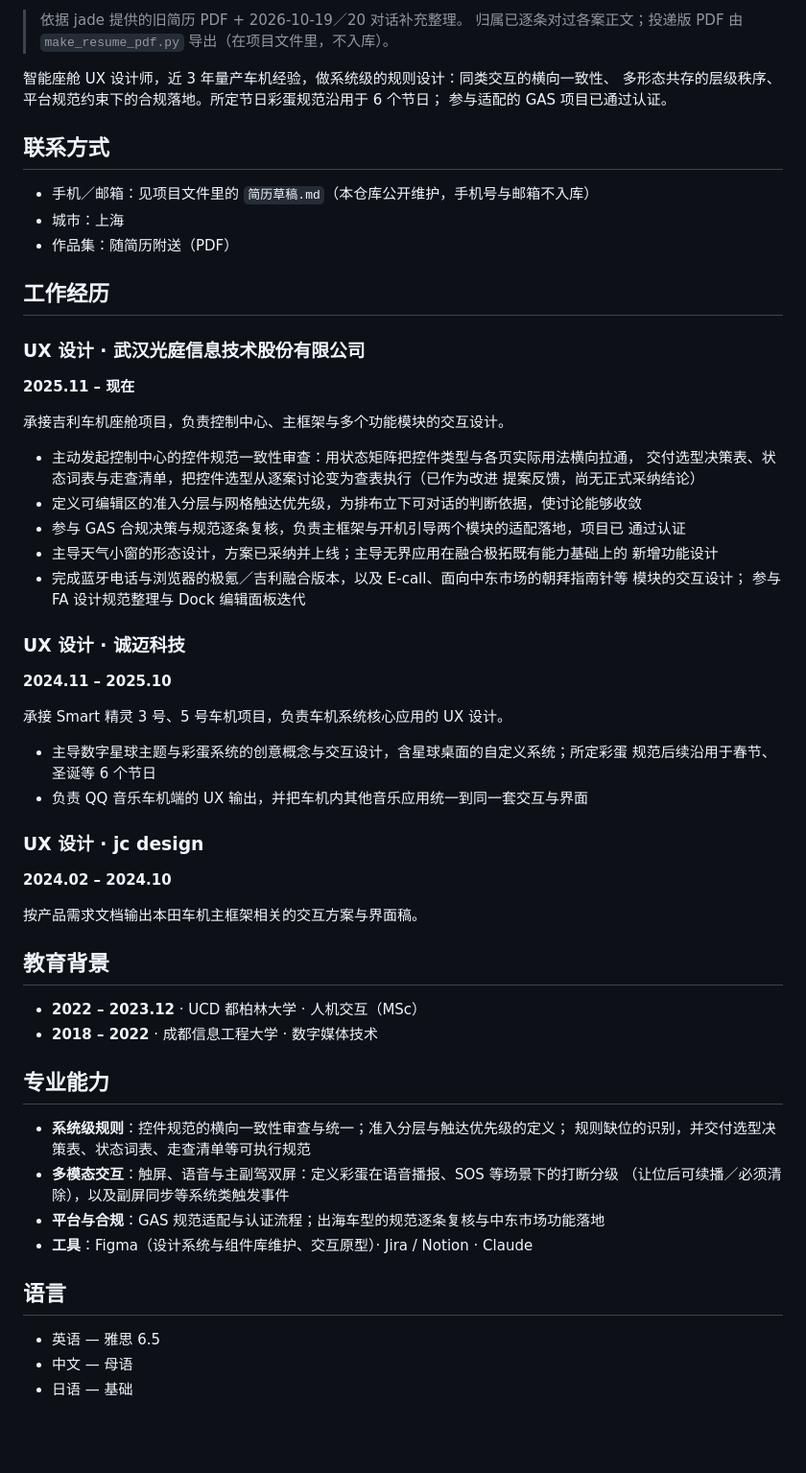
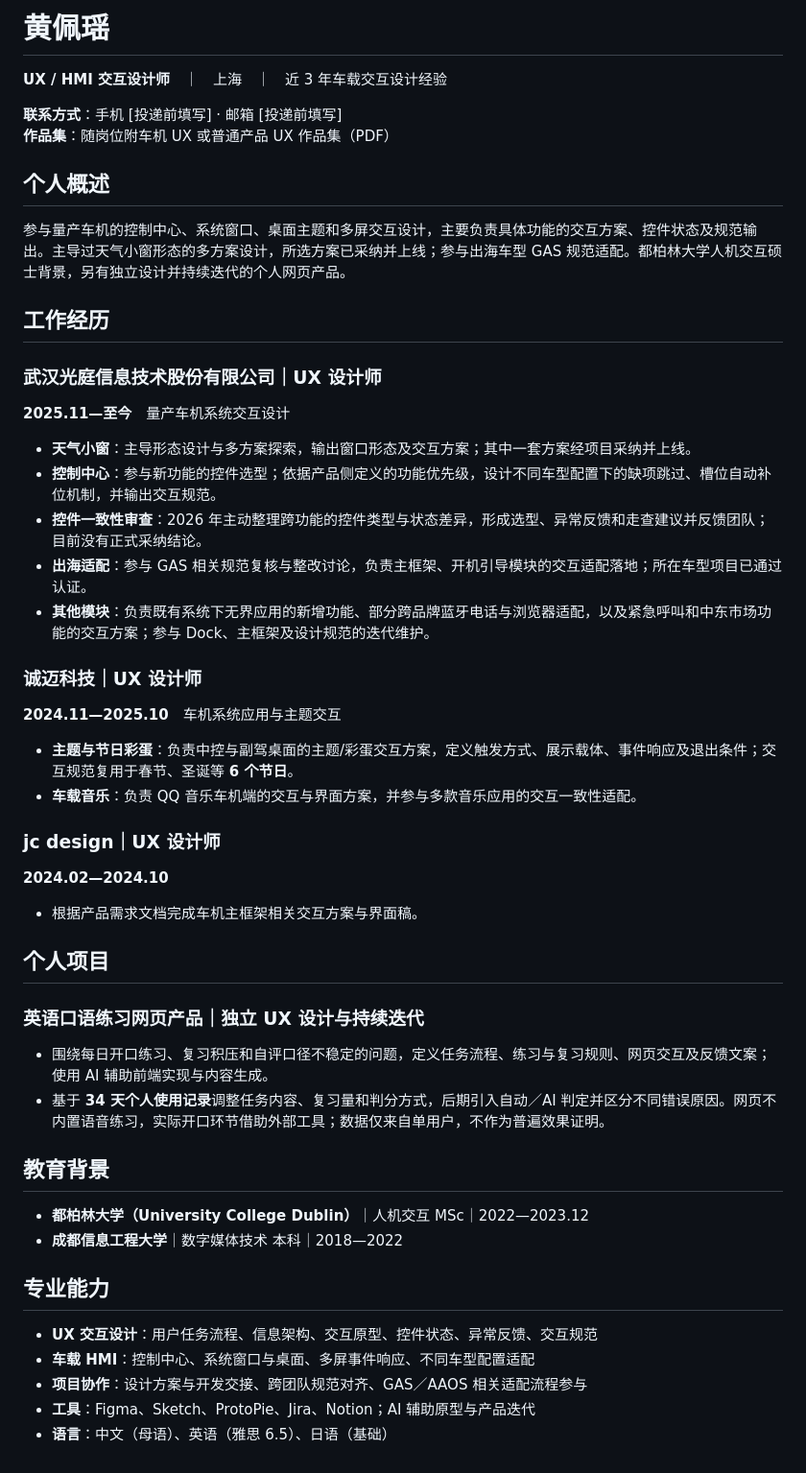
Before and after one commit to jadecoltrane/portfolio, a Markdown page: 简历.md, the part around one of its changes. Shown at 96% size. Rendered like a GitHub page; blank space fills up the shorter version.

Commit message:
Rewrite public UX resume around verified shipped HMI work and personal UX product, with accurate attribution

```diff
--- a/简历.md
+++ b/简历.md
@@ -2,69 +2,53 @@
 
-> 依据 jade 提供的旧简历 PDF + 2026-10-19／20 对话补充整理。
-> 归属已逐条对过各案正文；投递版 PDF 由 `make_resume_pdf.py` 导出（在项目文件里，不入库）。
+# 黄佩瑶
 
-智能座舱 UX 设计师，近 3 年量产车机经验，做系统级的规则设计：同类交互的横向一致性、
-多形态共存的层级秩序、平台规范约束下的合规落地。所定节日彩蛋规范沿用于 6 个节日；
-参与适配的 GAS 项目已通过认证。
+**UX / HMI 交互设计师**　｜　上海　｜　近 3 年车载交互设计经验
 
-## 联系方式
+**联系方式**：手机 [投递前填写] · 邮箱 [投递前填写]
+**作品集**：随岗位附车机 UX 或普通产品 UX 作品集（PDF）
 
-- 手机／邮箱：见项目文件里的 `简历草稿.md`（本仓库公开维护，手机号与邮箱不入库）
-- 城市：上海
-- 作品集：随简历附送（PDF）
+## 个人概述
+
+参与量产车机的控制中心、系统窗口、桌面主题和多屏交互设计，主要负责具体功能的交互方案、控件状态及规范输出。主导过天气小窗形态的多方案设计，所选方案已采纳并上线；参与出海车型 GAS 规范适配。都柏林大学人机交互硕士背景，另有独立设计并持续迭代的个人网页产品。
 
 ## 工作经历
 
-### UX 设计 · 武汉光庭信息技术股份有限公司
+### 武汉光庭信息技术股份有限公司｜UX 设计师
+**2025.11—至今**　量产车机系统交互设计
 
-**2025.11 – 现在**
+- **天气小窗**：主导形态设计与多方案探索，输出窗口形态及交互方案；其中一套方案经项目采纳并上线。
+- **控制中心**：参与新功能的控件选型；依据产品侧定义的功能优先级，设计不同车型配置下的缺项跳过、槽位自动补位机制，并输出交互规范。
+- **控件一致性审查**：2026 年主动整理跨功能的控件类型与状态差异，形成选型、异常反馈和走查建议并反馈团队；目前没有正式采纳结论。
+- **出海适配**：参与 GAS 相关规范复核与整改讨论，负责主框架、开机引导模块的交互适配落地；所在车型项目已通过认证。
+- **其他模块**：负责既有系统下无界应用的新增功能、部分跨品牌蓝牙电话与浏览器适配，以及紧急呼叫和中东市场功能的交互方案；参与 Dock、主框架及设计规范的迭代维护。
 
-承接吉利车机座舱项目，负责控制中心、主框架与多个功能模块的交互设计。
+### 诚迈科技｜UX 设计师
+**2024.11—2025.10**　车机系统应用与主题交互
 
-- 主动发起控制中心的控件规范一致性审查：用状态矩阵把控件类型与各页实际用法横向拉通，
-  交付选型决策表、状态词表与走查清单，把控件选型从逐案讨论变为查表执行（已作为改进
-  提案反馈，尚无正式采纳结论）
-- 定义可编辑区的准入分层与网格触达优先级，为排布立下可对话的判断依据，使讨论能够收敛
-- 参与 GAS 合规决策与规范逐条复核，负责主框架与开机引导两个模块的适配落地，项目已
-  通过认证
-- 主导天气小窗的形态设计，方案已采纳并上线；主导无界应用在融合极拓既有能力基础上的
-  新增功能设计
-- 完成蓝牙电话与浏览器的极氪／吉利融合版本，以及 E-call、面向中东市场的朝拜指南针等
-  模块的交互设计；
-  参与 FA 设计规范整理与 Dock 编辑面板迭代
+- **主题与节日彩蛋**：负责中控与副驾桌面的主题/彩蛋交互方案，定义触发方式、展示载体、事件响应及退出条件；交互规范复用于春节、圣诞等 **6 个节日**。
+- **车载音乐**：负责 QQ 音乐车机端的交互与界面方案，并参与多款音乐应用的交互一致性适配。
 
-### UX 设计 · 诚迈科技
+### jc design｜UX 设计师
+**2024.02—2024.10**
 
-**2024.11 – 2025.10**
+- 根据产品需求文档完成车机主框架相关交互方案与界面稿。
 
-承接 Smart 精灵 3 号、5 号车机项目，负责车机系统核心应用的 UX 设计。
+## 个人项目
 
-- 主导数字星球主题与彩蛋系统的创意概念与交互设计，含星球桌面的自定义系统；所定彩蛋
-  规范后续沿用于春节、圣诞等 6 个节日
-- 负责 QQ 音乐车机端的 UX 输出，并把车机内其他音乐应用统一到同一套交互与界面
+### 英语口语练习网页产品｜独立 UX 设计与持续迭代
 
-### UX 设计 · jc design
-
-**2024.02 – 2024.10**
-
-按产品需求文档输出本田车机主框架相关的交互方案与界面稿。
+- 围绕每日开口练习、复习积压和自评口径不稳定的问题，定义任务流程、练习与复习规则、网页交互及反馈文案；使用 AI 辅助前端实现与内容生成。
+- 基于 **34 天个人使用记录**调整任务内容、复习量和判分方式，后期引入自动／AI 判定并区分不同错误原因。网页不内置语音练习，实际开口环节借助外部工具；数据仅来自单用户，不作为普遍效果证明。
 
 ## 教育背景
 
-- **2022 – 2023.12** · UCD 都柏林大学 · 人机交互（MSc）
-- **2018 – 2022** · 成都信息工程大学 · 数字媒体技术
+- **都柏林大学（University College Dublin）**｜人机交互 MSc｜2022—2023.12
+- **成都信息工程大学**｜数字媒体技术 本科｜2018—2022
 
 ## 专业能力
 
-- **系统级规则**：控件规范的横向一致性审查与统一；准入分层与触达优先级的定义；
-  规则缺位的识别，并交付选型决策表、状态词表、走查清单等可执行规范
-- **多模态交互**：触屏、语音与主副驾双屏：定义彩蛋在语音播报、SOS 等场景下的打断分级
-  （让位后可续播／必须清除），以及副屏同步等系统类触发事件
-- **平台与合规**：GAS 规范适配与认证流程；出海车型的规范逐条复核与中东市场功能落地
-- **工具**：Figma（设计系统与组件库维护、交互原型）· Jira / Notion · Claude
-
-## 语言
-
-- 英语 — 雅思 6.5
-- 中文 — 母语
-- 日语 — 基础
+- **UX 交互设计**：用户任务流程、信息架构、交互原型、控件状态、异常反馈、交互规范
+- **车载 HMI**：控制中心、系统窗口与桌面、多屏事件响应、不同车型配置适配
+- **项目协作**：设计方案与开发交接、跨团队规范对齐、GAS／AAOS 相关适配流程参与
+- **工具**：Figma、Sketch、ProtoPie、Jira、Notion；AI 辅助原型与产品迭代
+- **语言**：中文（母语）、英语（雅思 6.5）、日语（基础）
```
Also changed, not shown: other parts of 简历.md (+1 -1 lines).
